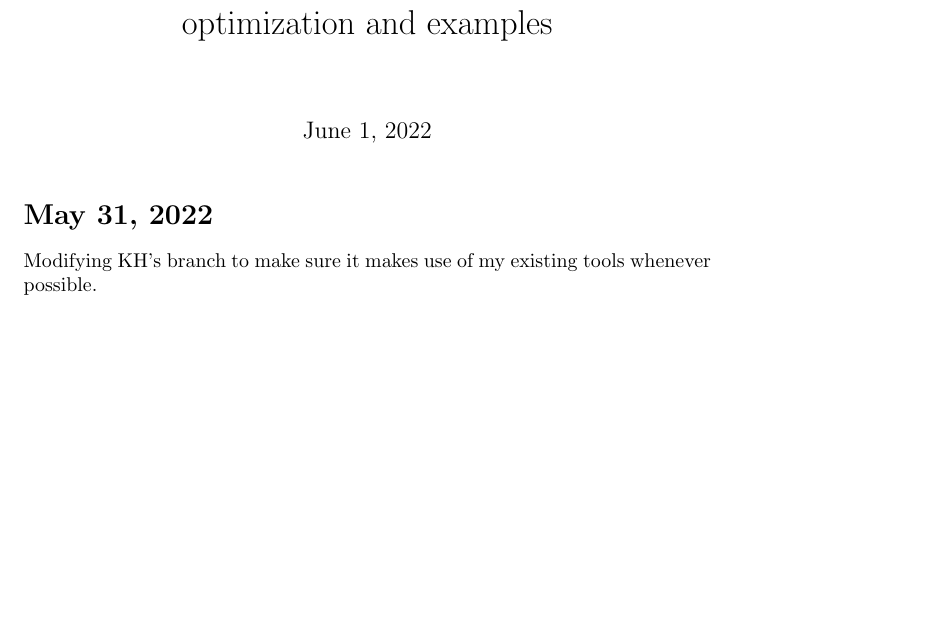
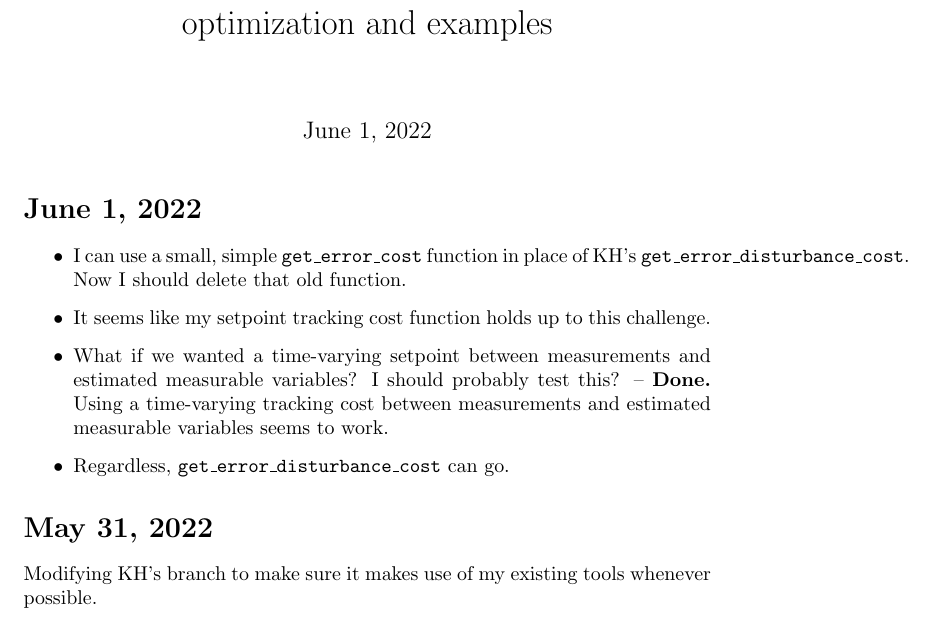
Before and after one commit to Robbybp/nmpc_examples, a LaTeX document (log/log.tex): part of page 1 of 8, cut so that both start at the same text, the shorter picture padded with empty space. Compiled offline with pdfLaTeX.

Commit message:
update log

```diff
--- a/log/log.tex
+++ b/log/log.tex
@@ -9,6 +9,20 @@
 
 \begin{document}
 \maketitle
+
+\section{June 1, 2022}
+\begin{itemize}
+  \item I can use a small, simple \texttt{get\_error\_cost} function in place
+    of KH's \texttt{get\_error\_disturbance\_cost}. Now I should delete that
+    old function.
+  \item It seems like my setpoint tracking cost function holds up to this
+    challenge.
+  \item What if we wanted a time-varying setpoint between measurements
+    and estimated measurable variables? I should probably test this?
+    -- {\bf Done.} Using a time-varying tracking cost between measurements
+    and estimated measurable variables seems to work.
+  \item Regardless, \texttt{get\_error\_disturbance\_cost} can go.
+\end{itemize}
 
 \section{May 31, 2022}
 
```
